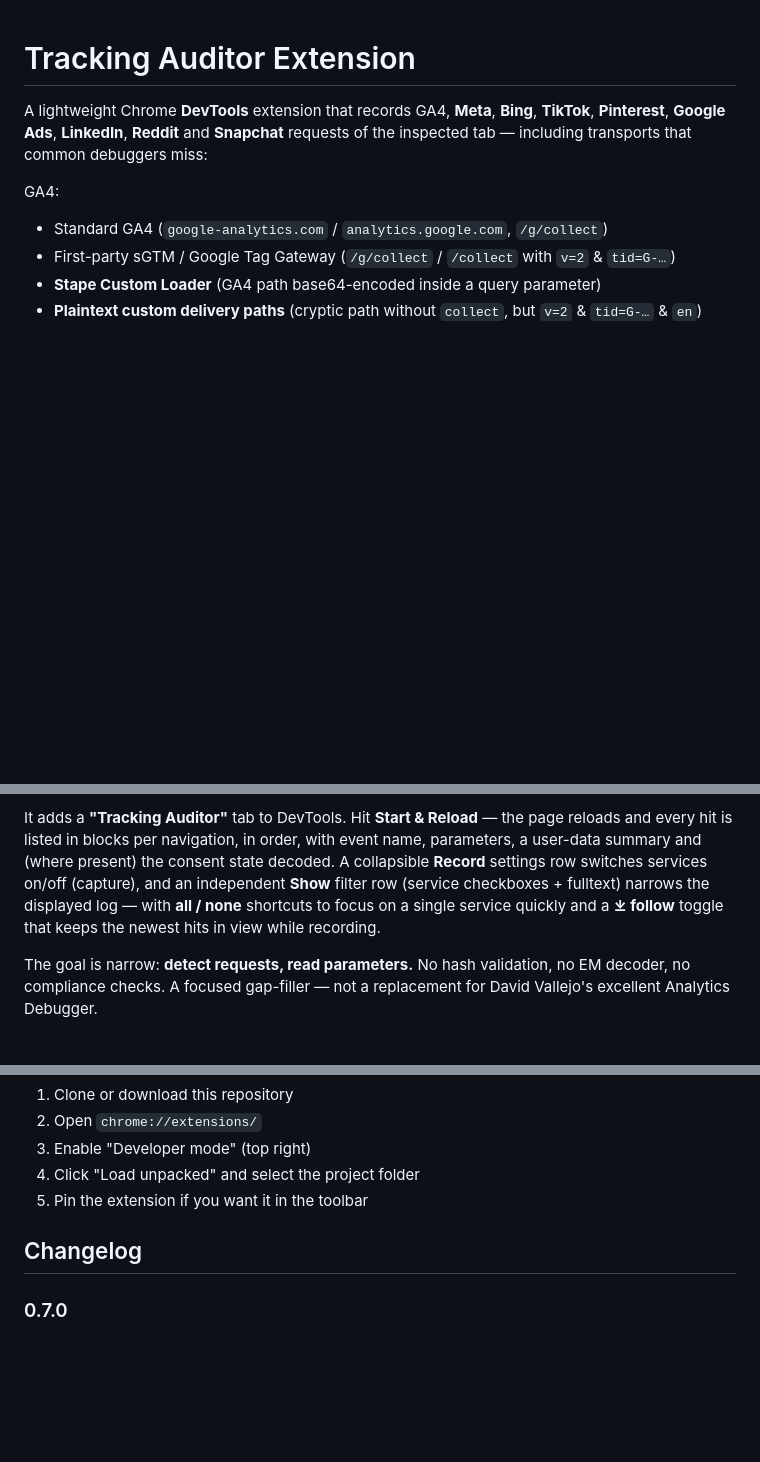
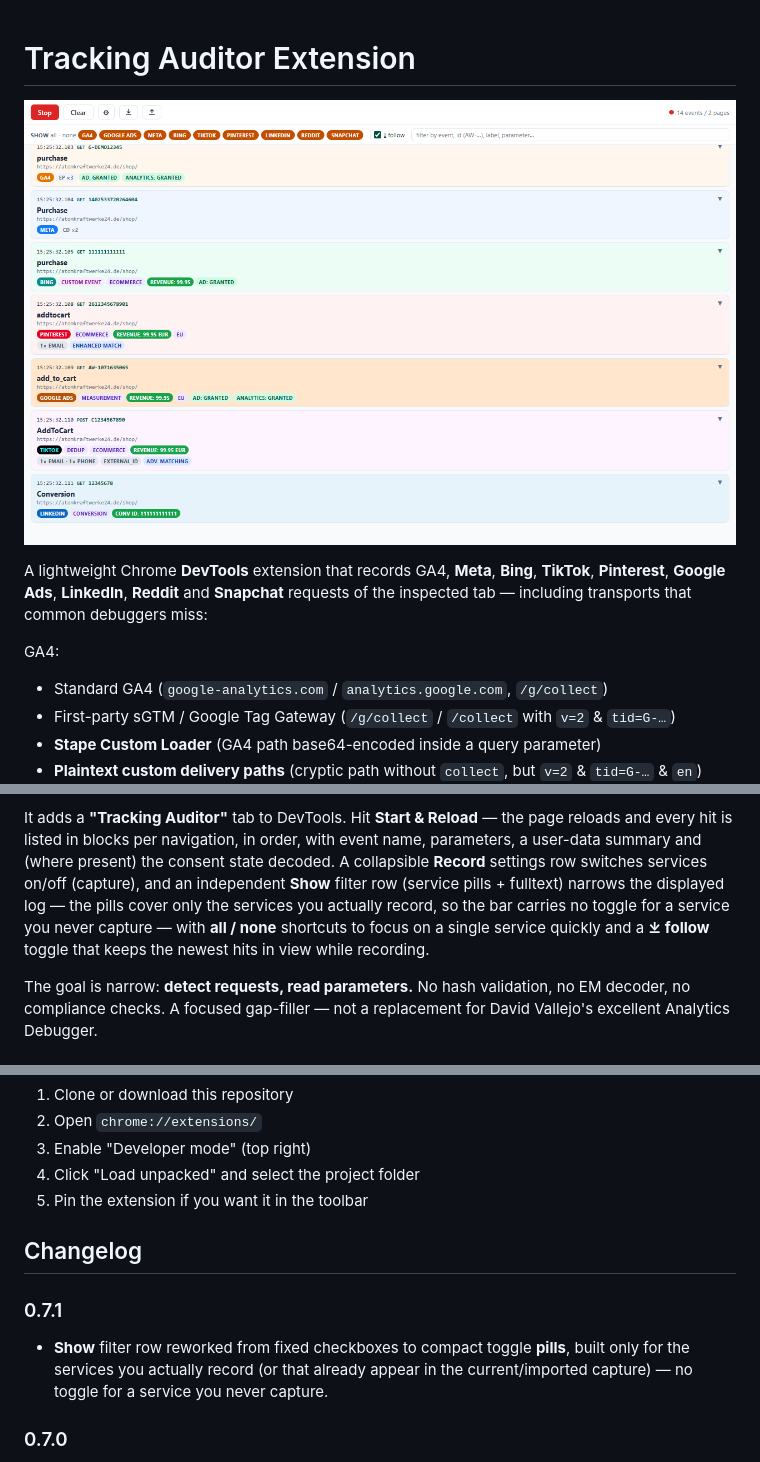
Before and after one commit to mbaersch/tracking-auditor-extension, a Markdown page: README.md, 3 parts joined by grey strips. Drawn GitHub-style; blank space fills up the shorter version.

Commit message:
docs(readme): panel screenshot, pill filter, 0.7.1 changelog
Add the DevTools panel overview as a hero image (webstore/01-overview.png,
already in the repo), reword the Show filter row from checkboxes to pills, and
add the 0.7.1 changelog entry.

Co-Authored-By: Claude Opus 4.8 (1M context) <noreply@anthropic.com>

```diff
--- a/README.md
+++ b/README.md
@@ -1,4 +1,7 @@
 # Tracking Auditor Extension
+
+![The Tracking Auditor DevTools panel: a live, per-page stream of decoded GA4, Meta, Bing, TikTok, Pinterest, Google Ads, LinkedIn, Reddit and Snapchat hits — each card tinted per service with event, ID, consent and parameter pills, above a service-filter pill bar.](webstore/01-overview.png)
+
 A lightweight Chrome **DevTools** extension that records GA4, **Meta**, **Bing**,
 **TikTok**, **Pinterest**, **Google Ads**, **LinkedIn**, **Reddit** and **Snapchat**
 requests of the inspected tab — including transports that common debuggers miss:
@@ -87,9 +90,11 @@ page reloads and every hit is listed in blocks per navigation, in order, with ev
 name, parameters, a user-data summary and (where present) the consent state decoded.
 A collapsible
 **Record** settings row switches services on/off (capture), and an independent
-**Show** filter row (service checkboxes + fulltext) narrows the displayed log —
-with **all / none** shortcuts to focus on a single service quickly and a **⤓ follow**
-toggle that keeps the newest hits in view while recording.
+**Show** filter row (service pills + fulltext) narrows the displayed log — the
+pills cover only the services you actually record, so the bar carries no toggle
+for a service you never capture — with **all / none** shortcuts to focus on a
+single service quickly and a **⤓ follow** toggle that keeps the newest hits in
+view while recording.
 
 The goal is narrow: **detect requests, read parameters.** No hash validation, no
 EM decoder, no compliance checks. A focused gap-filler — not a replacement for
@@ -109,6 +114,9 @@ If you want to modify the extension or run an unreleased version, load it unpack
 
 ## Changelog
 
+### 0.7.1
+- **Show** filter row reworked from fixed checkboxes to compact toggle **pills**, built only for the services you actually record (or that already appear in the current/imported capture) — no toggle for a service you never capture.
+
 ### 0.7.0
 - Added the **Reddit Pixel** provider (`alb.reddit.com/rp.gif`): event, conversion data (`m.*`), and both manual (`em`/`pn`/`external_id`) and auto-collected (`auto_em`/`auto_pn`) hashed identifiers.
 - Added the **Snapchat Pixel** provider (`tr.snapchat.com/p`): event, e-commerce (`e_*`), and the full hashed identifier set — email, phone, name, **geo and age** — with the `POST /p` telemetry beacon ignored.
```
